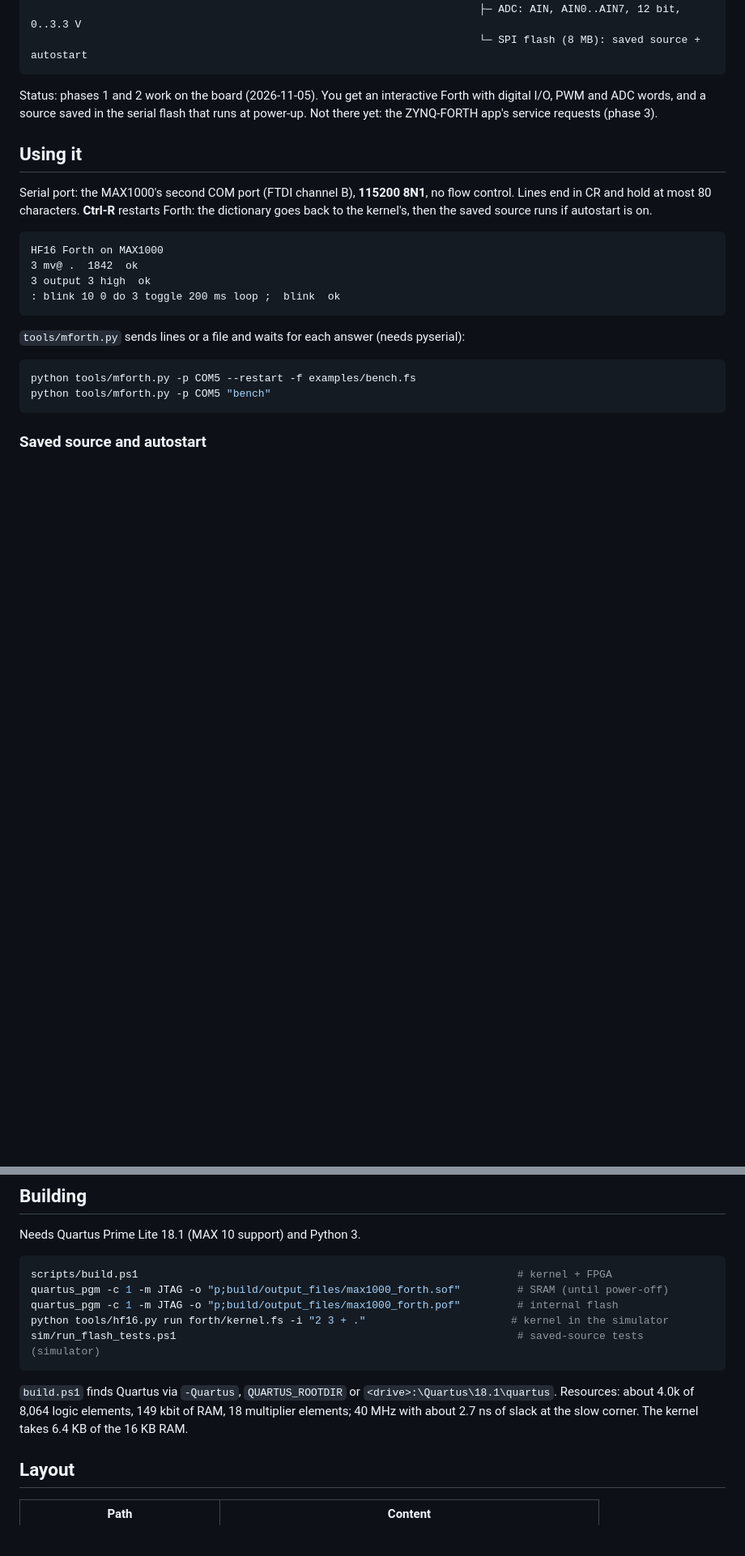
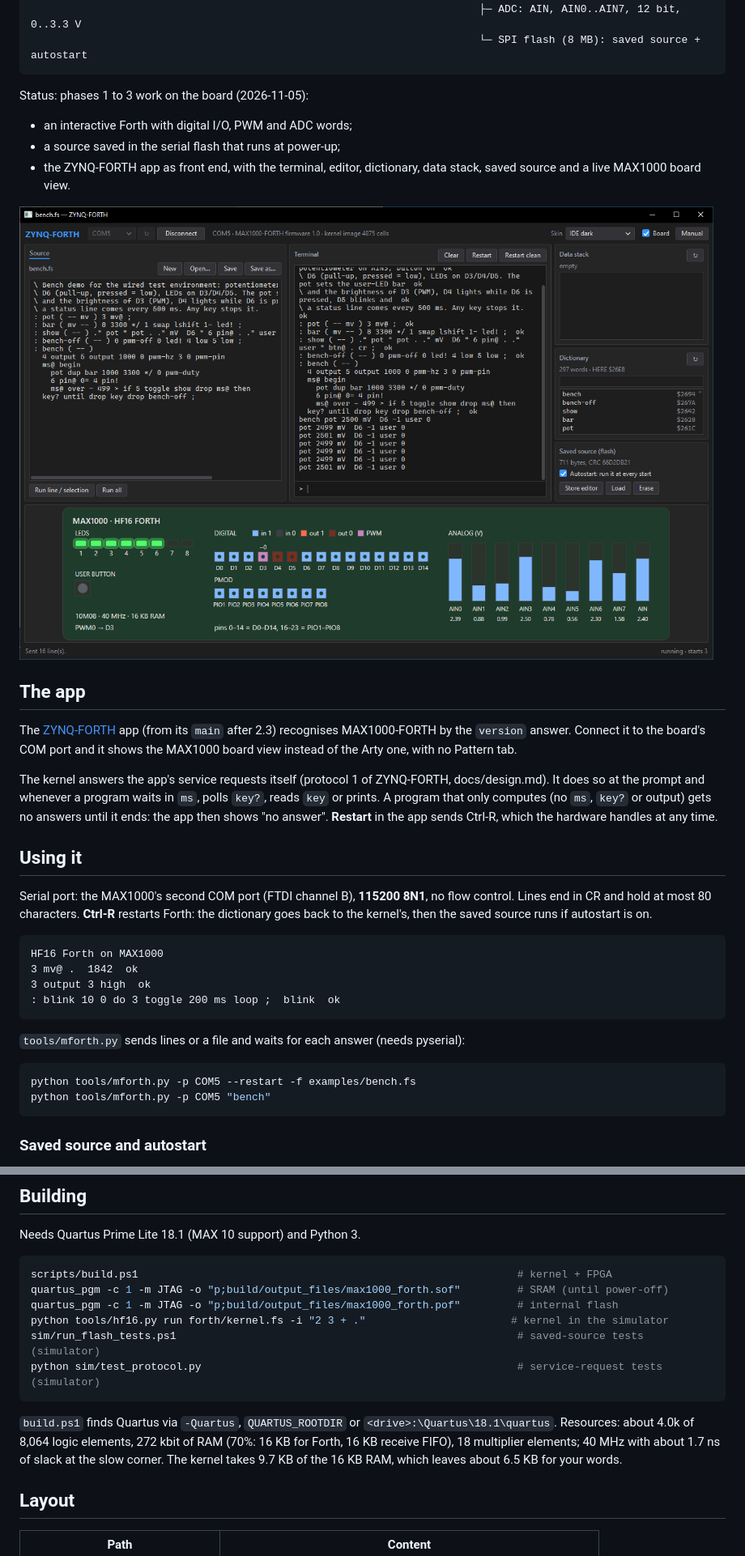
Before and after one commit to andiepp/MAX1000-FORTH, a Markdown page: README.md, 2 parts joined by grey strips. Shown at 81% size. Drawn GitHub-style; pictures changed too: docs/images/app-max1000.png (added); blank space fills up the shorter version.

````diff
--- a/README.md
+++ b/README.md
@@ -16,9 +16,25 @@ directly to the board's USB serial port.
                                                                        └─ SPI flash (8 MB): saved source + autostart
 ```
 
-Status: phases 1 and 2 work on the board (2026-11-05). You get an interactive Forth with
-digital I/O, PWM and ADC words, and a source saved in the serial flash that runs at power-up.
-Not there yet: the ZYNQ-FORTH app's service requests (phase 3).
+Status: phases 1 to 3 work on the board (2026-11-05):
+- an interactive Forth with digital I/O, PWM and ADC words;
+- a source saved in the serial flash that runs at power-up;
+- the ZYNQ-FORTH app as front end, with the terminal, editor, dictionary, data stack,
+  saved source and a live MAX1000 board view.
+
+![The ZYNQ-FORTH app with the MAX1000 running examples/bench.fs](docs/images/app-max1000.png)
+
+## The app
+
+The [ZYNQ-FORTH](https://github.com/andiepp/ZYNQ-FORTH) app (from its `main` after
+2.3) recognises MAX1000-FORTH by the `version` answer. Connect it to the board's COM port
+and it shows the MAX1000 board view instead of the Arty one, with no Pattern tab.
+
+The kernel answers the app's service requests itself (protocol 1 of ZYNQ-FORTH,
+docs/design.md). It does so at the prompt and whenever a program waits in `ms`, polls
+`key?`, reads `key` or prints. A program that only computes (no `ms`, `key?` or output)
+gets no answers until it ends: the app then shows "no answer". **Restart** in the app
+sends Ctrl-R, which the hardware handles at any time.
 
 ## Using it
 
@@ -110,12 +126,13 @@ quartus_pgm -c 1 -m JTAG -o "p;build/output_files/max1000_forth.sof"         # S
 quartus_pgm -c 1 -m JTAG -o "p;build/output_files/max1000_forth.pof"         # internal flash
 python tools/hf16.py run forth/kernel.fs -i "2 3 + ."                       # kernel in the simulator
 sim/run_flash_tests.ps1                                                      # saved-source tests (simulator)
+python sim/test_protocol.py                                                  # service-request tests (simulator)
 ```
 
 `build.ps1` finds Quartus via `-Quartus`, `QUARTUS_ROOTDIR` or `<drive>:\Quartus\18.1\quartus`.
-Resources: about 4.0k of 8,064 logic elements, 149 kbit of RAM, 18 multiplier elements;
-40 MHz with about 2.7 ns of slack at the slow corner. The kernel takes 6.4 KB of the 16 KB
-RAM.
+Resources: about 4.0k of 8,064 logic elements, 272 kbit of RAM (70%: 16 KB for Forth,
+16 KB receive FIFO), 18 multiplier elements; 40 MHz with about 1.7 ns of slack at the slow
+corner. The kernel takes 9.7 KB of the 16 KB RAM, which leaves about 6.5 KB for your words.
 
 ## Layout
 
````
Also changed, not shown: other parts of README.md (+1 -0 lines), docs/design.md (+35 -2 lines).
